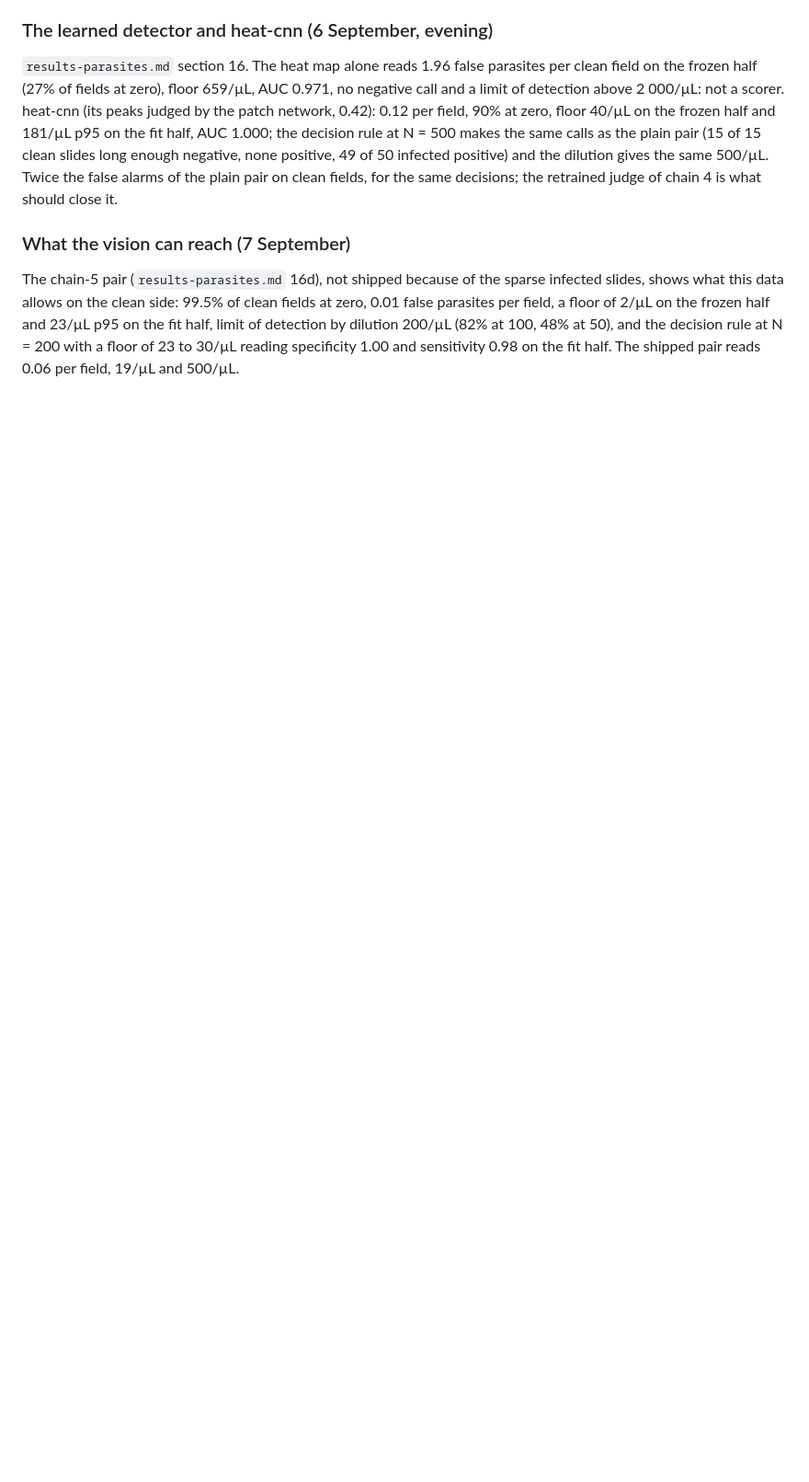
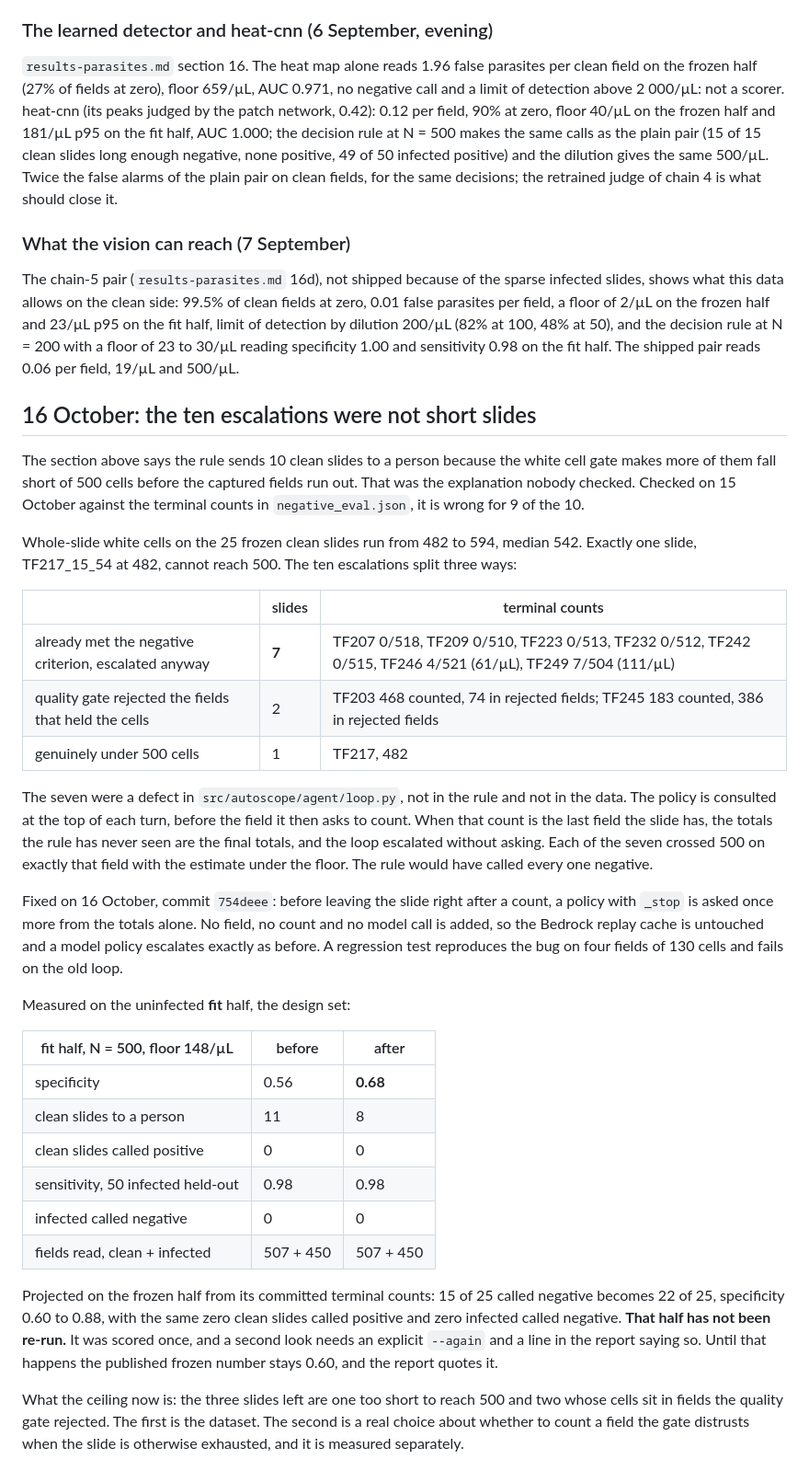
Before and after one commit to nguefackuriel/autoscope-opencv, a Markdown page: docs/results-negatives.md, the part around the change. Shown at 92% size. Rendered like a GitHub page; blank space fills up the shorter version.

Commit message:
results-negatives.md: the ten escalations were a loop defect, not short slides
The doc said the white cell gate made more clean slides fall short of 500 cells
before their fields ran out, and that this was a limit of the dataset. Nobody
had checked. Whole-slide counts on the 25 frozen clean slides run 482 to 594,
median 542: exactly one is under 500.

Of the ten: seven had already met the negative criterion when the slide ended
and the loop escalated without asking the rule (fixed in 754deee), two had their
cells in fields the quality gate rejected, one is genuinely short. The new
section carries the per-slide table, the fit-half measurement (0.56 to 0.68,
sensitivity and fields unchanged), and the frozen-half projection with a plain
statement that the frozen half has NOT been re-run and the published 0.60 stands
until a declared --again.

The old paragraph stays as written, dated, because the report should show what
we believed and when we found out it was wrong.

```diff
--- a/docs/results-negatives.md
+++ b/docs/results-negatives.md
@@ -254,3 +254,56 @@ detection by dilution 200/µL (82% at 100, 48% at 50), and the decision
 rule at N = 200 with a floor of 23 to 30/µL reading specificity 1.00 and
 sensitivity 0.98 on the fit half. The shipped pair reads 0.06 per field,
 19/µL and 500/µL.
+
+## 16 October: the ten escalations were not short slides
+
+The section above says the rule sends 10 clean slides to a person because the
+white cell gate makes more of them fall short of 500 cells before the captured
+fields run out. That was the explanation nobody checked. Checked on 15 October
+against the terminal counts in `negative_eval.json`, it is wrong for 9 of the 10.
+
+Whole-slide white cells on the 25 frozen clean slides run from 482 to 594,
+median 542. Exactly one slide, TF217_15_54 at 482, cannot reach 500. The ten
+escalations split three ways:
+
+| | slides | terminal counts |
+|---|---|---|
+| already met the negative criterion, escalated anyway | **7** | TF207 0/518, TF209 0/510, TF223 0/513, TF232 0/512, TF242 0/515, TF246 4/521 (61/µL), TF249 7/504 (111/µL) |
+| quality gate rejected the fields that held the cells | 2 | TF203 468 counted, 74 in rejected fields; TF245 183 counted, 386 in rejected fields |
+| genuinely under 500 cells | 1 | TF217, 482 |
+
+The seven were a defect in `src/autoscope/agent/loop.py`, not in the rule and
+not in the data. The policy is consulted at the top of each turn, before the
+field it then asks to count. When that count is the last field the slide has,
+the totals the rule has never seen are the final totals, and the loop escalated
+without asking. Each of the seven crossed 500 on exactly that field with the
+estimate under the floor. The rule would have called every one negative.
+
+Fixed on 16 October, commit `754deee`: before leaving the slide right after a
+count, a policy with `_stop` is asked once more from the totals alone. No field,
+no count and no model call is added, so the Bedrock replay cache is untouched
+and a model policy escalates exactly as before. A regression test reproduces the
+bug on four fields of 130 cells and fails on the old loop.
+
+Measured on the uninfected **fit** half, the design set:
+
+| fit half, N = 500, floor 148/µL | before | after |
+|---|---|---|
+| specificity | 0.56 | **0.68** |
+| clean slides to a person | 11 | 8 |
+| clean slides called positive | 0 | 0 |
+| sensitivity, 50 infected held-out | 0.98 | 0.98 |
+| infected called negative | 0 | 0 |
+| fields read, clean + infected | 507 + 450 | 507 + 450 |
+
+Projected on the frozen half from its committed terminal counts: 15 of 25 called
+negative becomes 22 of 25, specificity 0.60 to 0.88, with the same zero clean
+slides called positive and zero infected called negative. **That half has not
+been re-run.** It was scored once, and a second look needs an explicit `--again`
+and a line in the report saying so. Until that happens the published frozen
+number stays 0.60, and the report quotes it.
+
+What the ceiling now is: the three slides left are one too short to reach 500
+and two whose cells sit in fields the quality gate rejected. The first is the
+dataset. The second is a real choice about whether to count a field the gate
+distrusts when the slide is otherwise exhausted, and it is measured separately.
```
